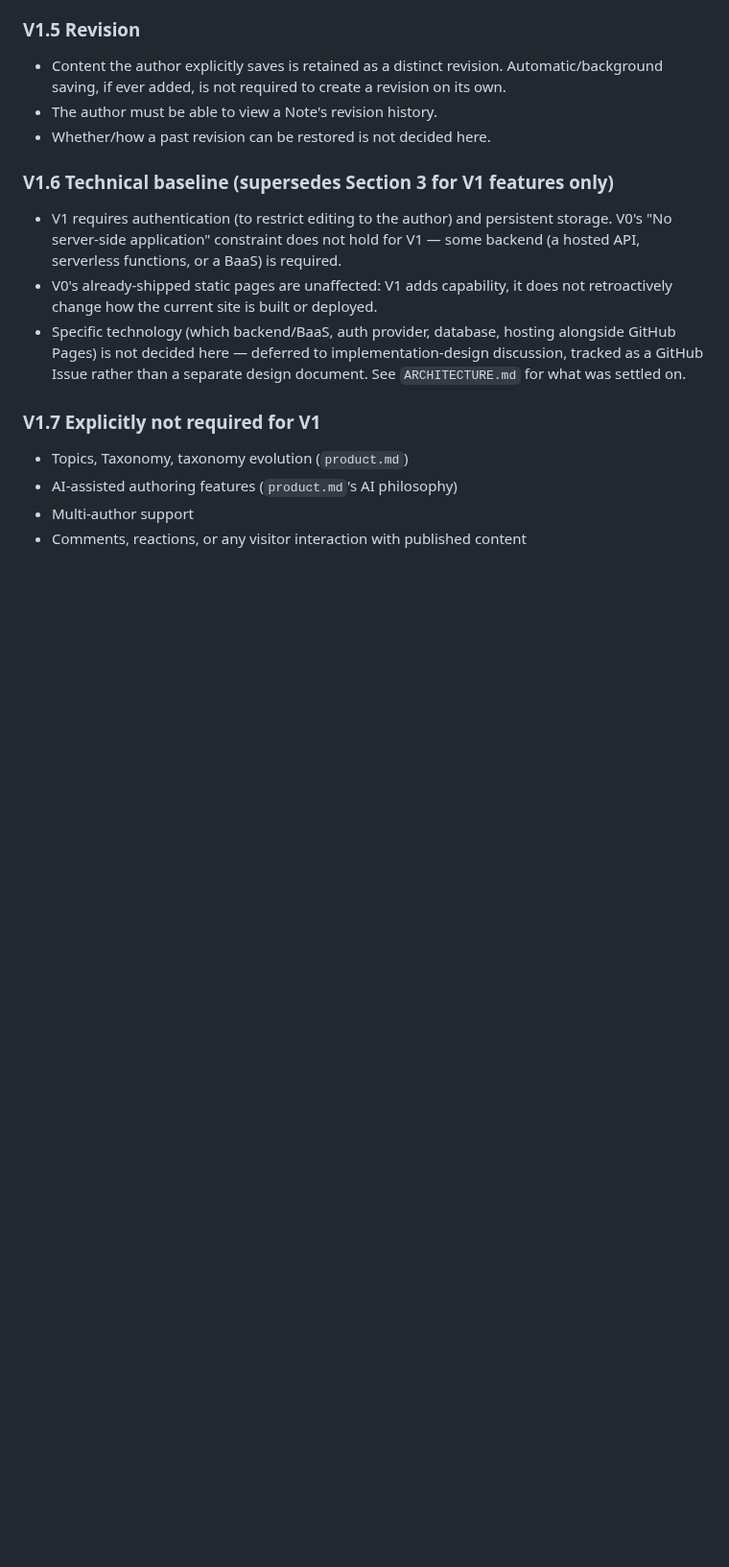
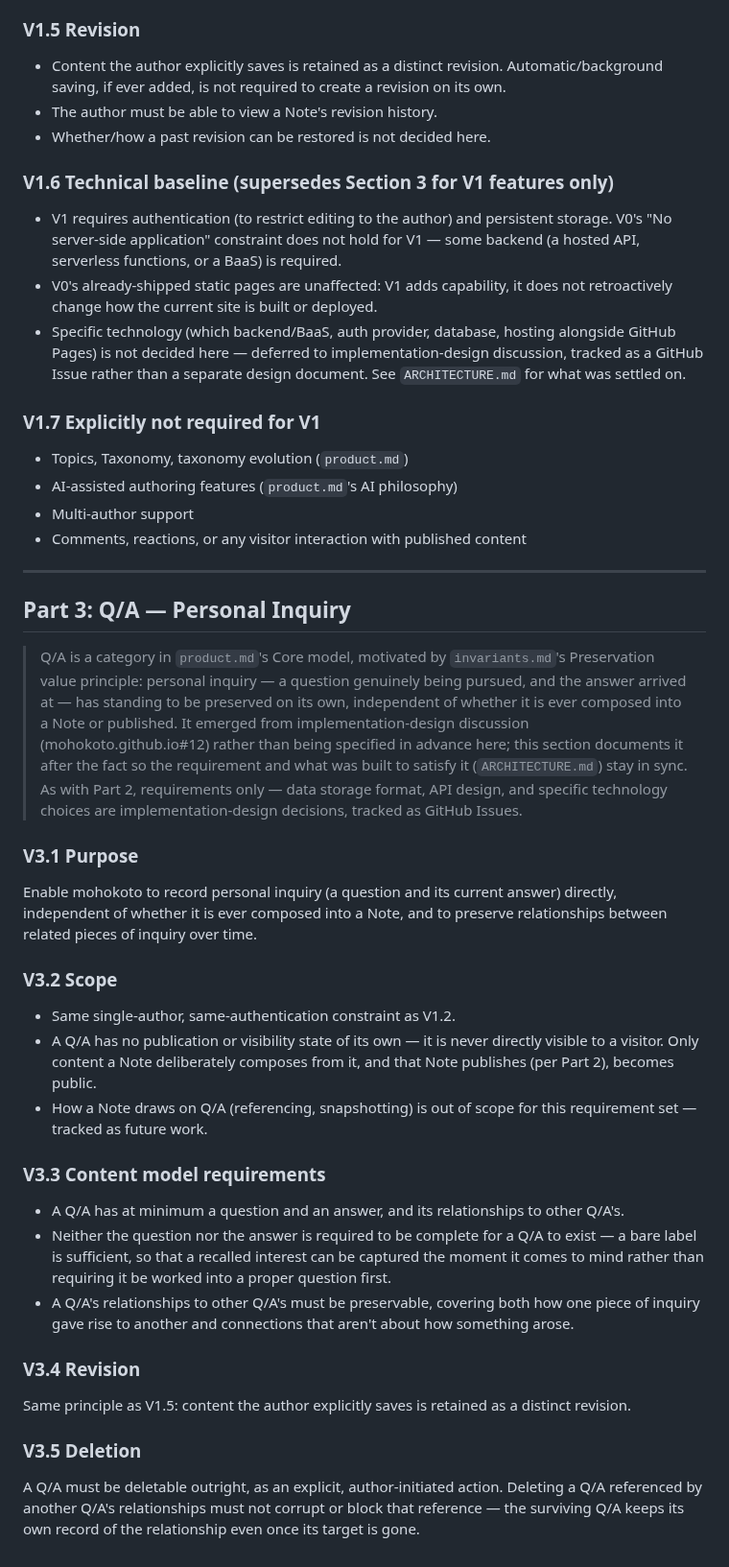
Before and after one commit to mohokoto/mohokoto.github.io, a Markdown page: SPEC.md, the part around one of its changes. Shown at 96% size. GitHub-like rendering; blank space fills up the shorter version.

```diff
--- a/SPEC.md
+++ b/SPEC.md
@@ -174,3 +175,60 @@ exists alongside Draft/Published) is an implementation-design decision
 - AI-assisted authoring features (`product.md`'s AI philosophy)
 - Multi-author support
 - Comments, reactions, or any visitor interaction with published content
+
+---
+
+## Part 3: Q/A — Personal Inquiry
+
+> Q/A is a category in `product.md`'s Core model, motivated by
+> `invariants.md`'s Preservation value principle: personal inquiry — a
+> question genuinely being pursued, and the answer arrived at — has
+> standing to be preserved on its own, independent of whether it is
+> ever composed into a Note or published. It emerged from
+> implementation-design discussion (mohokoto.github.io#12) rather than
+> being specified in advance here; this section documents it after the
+> fact so the requirement and what was built to satisfy it
+> (`ARCHITECTURE.md`) stay in sync. As with Part 2, requirements only —
+> data storage format, API design, and specific technology choices are
+> implementation-design decisions, tracked as GitHub Issues.
+
+### V3.1 Purpose
+
+Enable mohokoto to record personal inquiry (a question and its current
+answer) directly, independent of whether it is ever composed into a
+Note, and to preserve relationships between related pieces of inquiry
+over time.
+
+### V3.2 Scope
+
+- Same single-author, same-authentication constraint as V1.2.
+- A Q/A has no publication or visibility state of its own — it is never
+  directly visible to a visitor. Only content a Note deliberately
+  composes from it, and that Note publishes (per Part 2), becomes
+  public.
+- How a Note draws on Q/A (referencing, snapshotting) is out of scope
+  for this requirement set — tracked as future work.
+
+### V3.3 Content model requirements
+
+- A Q/A has at minimum a question and an answer, and its relationships
+  to other Q/A's.
+- Neither the question nor the answer is required to be complete for a
+  Q/A to exist — a bare label is sufficient, so that a recalled
+  interest can be captured the moment it comes to mind rather than
+  requiring it be worked into a proper question first.
+- A Q/A's relationships to other Q/A's must be preservable, covering
+  both how one piece of inquiry gave rise to another and connections
+  that aren't about how something arose.
+
+### V3.4 Revision
+
+Same principle as V1.5: content the author explicitly saves is retained
+as a distinct revision.
+
+### V3.5 Deletion
+
+A Q/A must be deletable outright, as an explicit, author-initiated
+action. Deleting a Q/A referenced by another Q/A's relationships must
+not corrupt or block that reference — the surviving Q/A keeps its own
+record of the relationship even once its target is gone.
```
Also changed, not shown: other parts of SPEC.md (+9 -8 lines), invariants.md (+12 -8 lines).
